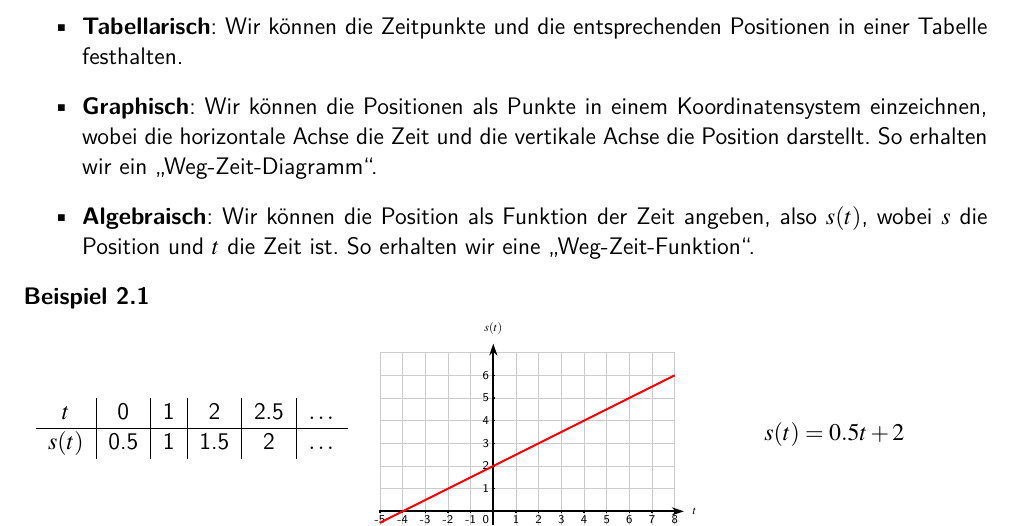
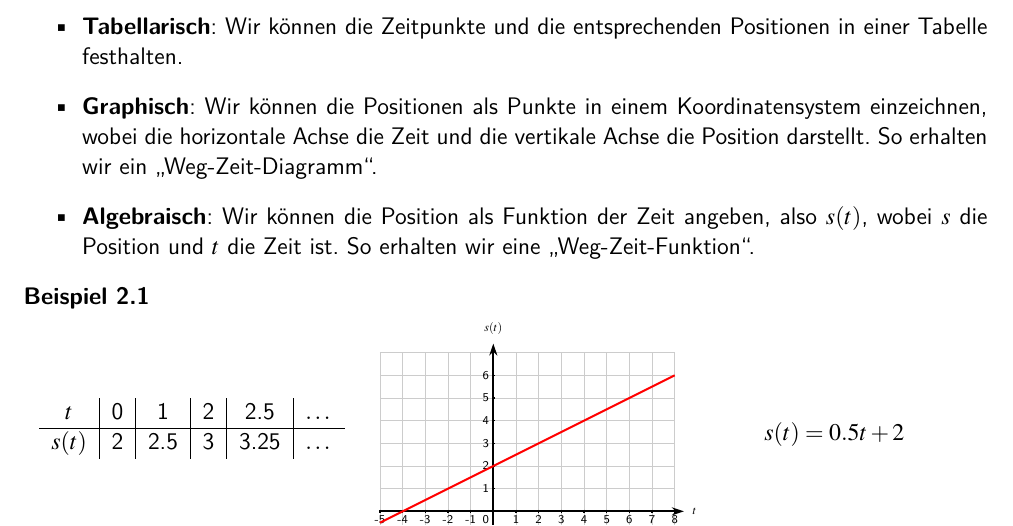
Before and after one commit to patrickhnilicka/Schule-Analysis, a LaTeX document (main.tex, which reads AbleitungI.tex): part of page 17 of 29, cut so that both start at the same text. Compiled offline with pdfLaTeX.

Commit message:
Fehler in Wertetabelle von Bsp zu s-t-Diagramm verbessert

```diff
--- a/AbleitungI.tex
+++ b/AbleitungI.tex
@@ -215,9 +215,9 @@ So können wir die Position des Punktes zu verschiedenen Zeitpunkten ablesen und
     \begin{minipage}{0.35\textwidth}
         \begin{center}
             \begin{tabular}{c|c|c|c|c|c}
-                $t$    & 0   & 1 & 2   & 2.5 & $\dots$ \\
+                $t$    & 0 & 1   & 2 & 2.5  & $\dots$ \\
                 \hline
-                $s(t)$ & 0.5 & 1 & 1.5 & 2   & $\dots$
+                $s(t)$ & 2 & 2.5 & 3 & 3.25 & $\dots$
             \end{tabular}
         \end{center}
     \end{minipage}
```
